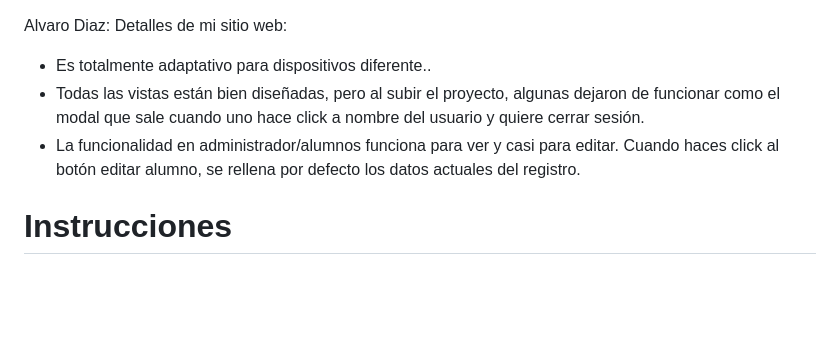
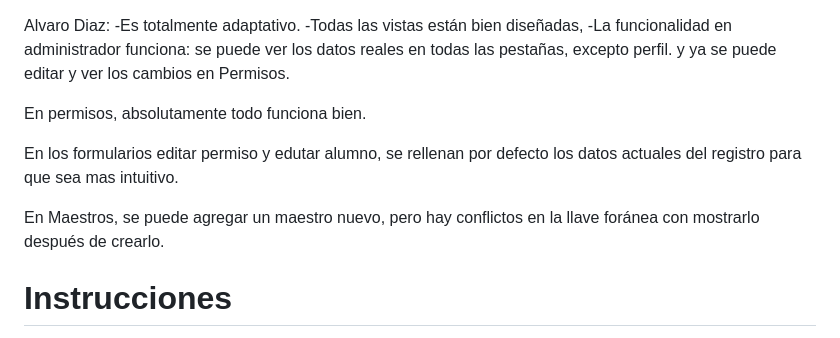
Before and after one commit to Alvarobyui/university_web_app, a Markdown page: README.md, the part around the change. GitHub-like rendering; blank space fills up the shorter version.

Commit message:
Update README.md
comentarios

```diff
--- a/README.md
+++ b/README.md
@@ -1,9 +1,16 @@
 
 Alvaro Diaz:
-Detalles de mi sitio web:
-- Es totalmente adaptativo para dispositivos diferente..
-- Todas las vistas están bien diseñadas, pero al subir el proyecto, algunas dejaron de funcionar como el modal que sale cuando uno hace click a nombre del usuario y quiere cerrar sesión.
-- La funcionalidad en administrador/alumnos funciona para ver y casi para editar. Cuando haces click al botón editar alumno, se rellena por defecto los datos actuales del registro.
+    -Es totalmente adaptativo.
+    -Todas las vistas están bien diseñadas,
+    -La funcionalidad en administrador funciona: se puede ver los datos reales en todas las pestañas, excepto perfil. y ya se puede editar y ver los cambios en         Permisos.
+
+En permisos, absolutamente todo funciona bien.
+
+En los formularios editar permiso y  edutar alumno, se rellenan por defecto los datos actuales del registro para que sea mas intuitivo.
+
+En Maestros, se puede agregar un maestro nuevo, pero hay conflictos en la llave foránea con mostrarlo después de crearlo.
+
+
 
 # Instrucciones
 
```
